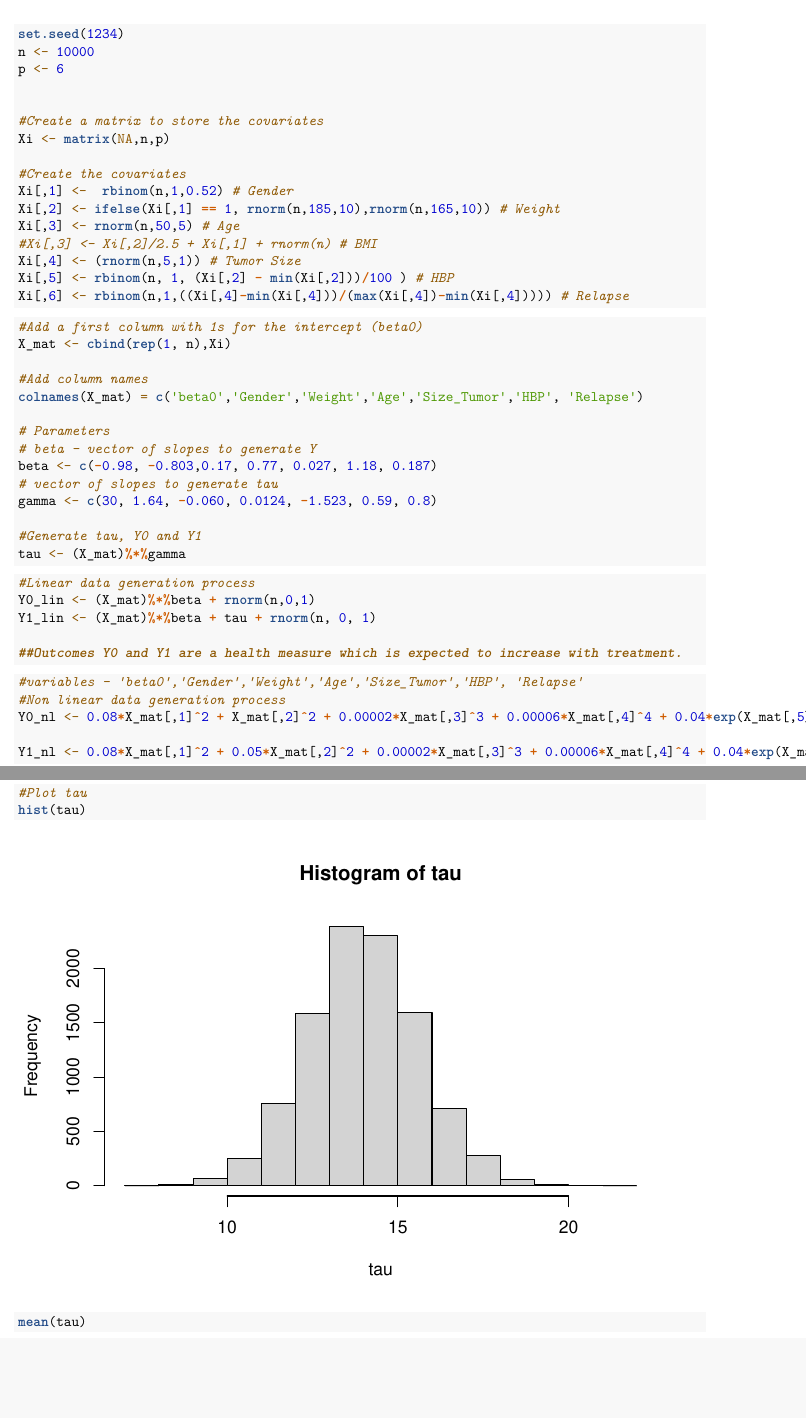
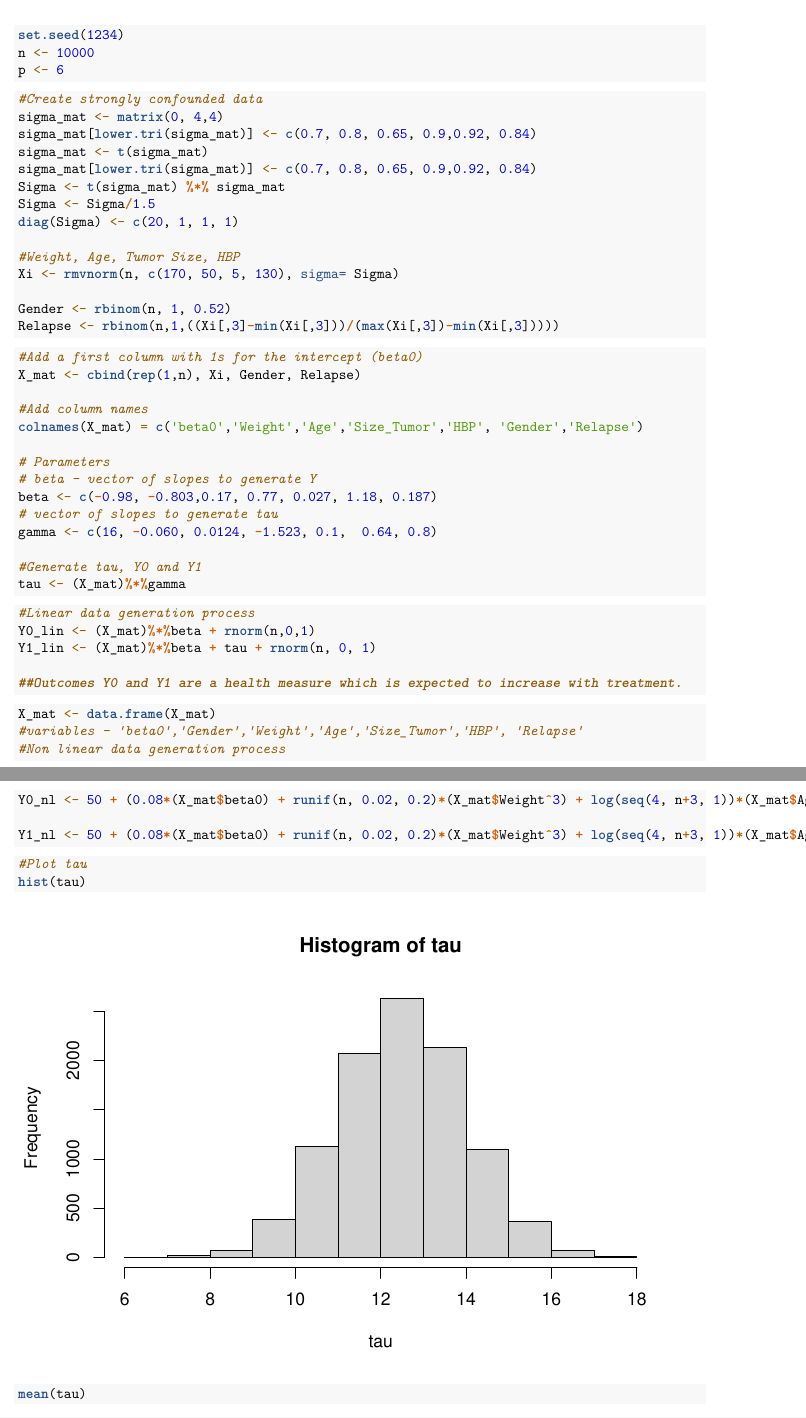
Before and after one commit to juinerurkar/Causal_Project, an R Markdown document (Causal_Final_Project.Rmd): two parts of pages 1 and 2 of 6, joined at a grey line, cut so that both start at the same text, the shorter picture padded with empty space. Rendered offline with R 4.5, knitr and Pandoc, then LaTeX, with nearby package versions; some code elsewhere in the file could not run offline.

Commit message:
New Code

````diff
--- a/Causal_Final_Project.Rmd
+++ b/Causal_Final_Project.Rmd
@@ -16,34 +17,39 @@ library(arm)
 set.seed(1234)
 n <- 10000
 p <- 6
+```
 
 
-#Create a matrix to store the covariates
-Xi <- matrix(NA,n,p)
+```{r, warning = F, show = F, message = F}
+#Create strongly confounded data
+sigma_mat <- matrix(0, 4,4)
+sigma_mat[lower.tri(sigma_mat)] <- c(0.7, 0.8, 0.65, 0.9,0.92, 0.84)
+sigma_mat <- t(sigma_mat)
+sigma_mat[lower.tri(sigma_mat)] <- c(0.7, 0.8, 0.65, 0.9,0.92, 0.84)
+Sigma <- t(sigma_mat) %*% sigma_mat
+Sigma <- Sigma/1.5
+diag(Sigma) <- c(20, 1, 1, 1)
 
-#Create the covariates
-Xi[,1] <-  rbinom(n,1,0.52) # Gender
-Xi[,2] <- ifelse(Xi[,1] == 1, rnorm(n,185,10),rnorm(n,165,10)) # Weight
-Xi[,3] <- rnorm(n,50,5) # Age
-#Xi[,3] <- Xi[,2]/2.5 + Xi[,1] + rnorm(n) # BMI
-Xi[,4] <- (rnorm(n,5,1)) # Tumor Size
-Xi[,5] <- rbinom(n, 1, (Xi[,2] - min(Xi[,2]))/100 ) # HBP
-Xi[,6] <- rbinom(n,1,((Xi[,4]-min(Xi[,4]))/(max(Xi[,4])-min(Xi[,4])))) # Relapse
+#Weight, Age, Tumor Size, HBP
+Xi <- rmvnorm(n, c(170, 50, 5, 130), sigma= Sigma)
 
+Gender <- rbinom(n, 1, 0.52)
+Relapse <- rbinom(n,1,((Xi[,3]-min(Xi[,3]))/(max(Xi[,3])-min(Xi[,3]))))
 ```
+
 
 ```{r}
 #Add a first column with 1s for the intercept (beta0)
-X_mat <- cbind(rep(1, n),Xi)
+X_mat <- cbind(rep(1,n), Xi, Gender, Relapse)
 
 #Add column names
-colnames(X_mat) = c('beta0','Gender','Weight','Age','Size_Tumor','HBP', 'Relapse')
+colnames(X_mat) = c('beta0','Weight','Age','Size_Tumor','HBP', 'Gender','Relapse')
 
 # Parameters
 # beta - vector of slopes to generate Y
 beta <- c(-0.98, -0.803,0.17, 0.77, 0.027, 1.18, 0.187)
 # vector of slopes to generate tau
-gamma <- c(30, 1.64, -0.060, 0.0124, -1.523, 0.59, 0.8)
+gamma <- c(16, -0.060, 0.0124, -1.523, 0.1,  0.64, 0.8)
 
 #Generate tau, Y0 and Y1
 tau <- (X_mat)%*%gamma
@@ -59,11 +65,13 @@ Y1_lin <- (X_mat)%*%beta + tau + rnorm(n, 0, 1)
 ```
 
 ```{r}
+X_mat <- data.frame(X_mat)
 #variables - 'beta0','Gender','Weight','Age','Size_Tumor','HBP', 'Relapse'
 #Non linear data generation process
-Y0_nl <- 0.08*X_mat[,1]^2 + X_mat[,2]^2 + 0.00002*X_mat[,3]^3 + 0.00006*X_mat[,4]^4 + 0.04*exp(X_mat[,5]) + X_mat[,6]^3 + 0.187*X_mat[,7]^3 + rnorm(n,0,1)
+Y0_nl <- 50 + (0.08*(X_mat$beta0) + runif(n, 0.02, 0.2)*(X_mat$Weight^3) + log(seq(4, n+3, 1))*(X_mat$Age^7) + 2*exp(X_mat$Size_Tumor) + 0.22*(X_mat$HBP^2) + X_mat$Relapse) *(10^-10) + 10*X_mat$Gender + 15*(1-X_mat$Gender) +rnorm(n,0,1)
 
-Y1_nl <- 0.08*X_mat[,1]^2 + 0.05*X_mat[,2]^2 + 0.00002*X_mat[,3]^3 + 0.00006*X_mat[,4]^4 + 0.04*exp(X_mat[,5]) + X_mat[,6]^3 + 0.187*X_mat[,7]^3 + rnorm(n,0,1) + tau
+Y1_nl <- 50 + (0.08*(X_mat$beta0) + runif(n, 0.02, 0.2)*(X_mat$Weight^3) + log(seq(4, n+3, 1))*(X_mat$Age^7) + 2*exp(X_mat$Size_Tumor) + 0.22*(X_mat$HBP^2) + X_mat$Relapse) *(10^-10) + 10*X_mat$Gender + 15*(1-X_mat$Gender) +rnorm(n,0,1) + tau
+
 ```
 
 
````
Also changed, not shown: Causal_Final_Project.Rmd (17 more changed lines).
